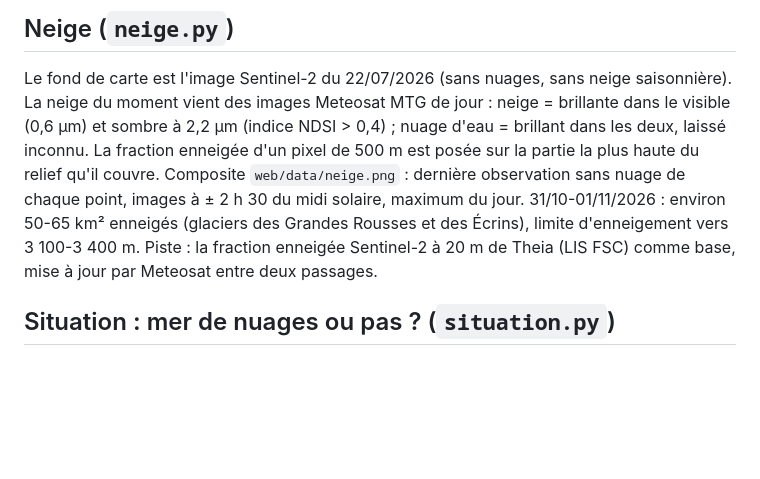
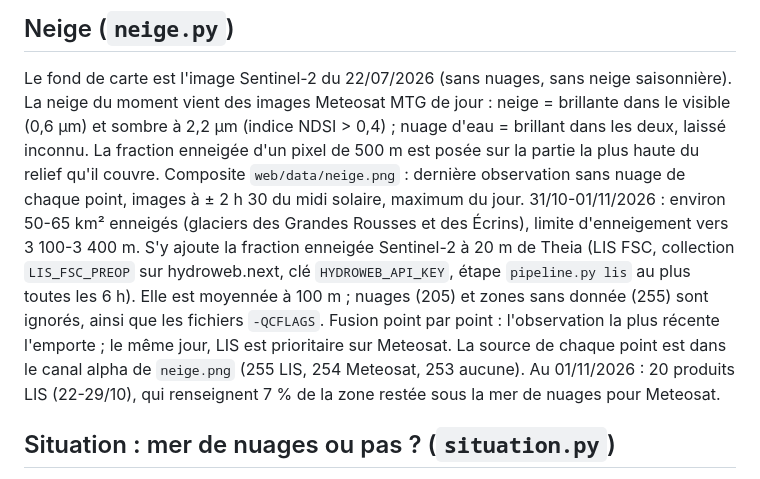
Before and after one commit to riderfou/cloud9, a Markdown page: README.md, the part around the change. GitHub-like rendering; blank space fills up the shorter version.

Commit message:
README : neige Sentinel-2 Theia LIS
Co-Authored-By: Claude Opus 5.5 <noreply@anthropic.com>
Claude-Session: https://claude.ai/code/session_01MEfaePDSG11DTNMjdjz9TR

```diff
--- a/README.md
+++ b/README.md
@@ -89,8 +89,12 @@ des images Meteosat MTG de jour : neige = brillante dans le visible (0,6 µm) et
 nuage d'eau = brillant dans les deux, laissé inconnu. La fraction enneigée d'un pixel de 500 m est posée sur la partie la
 plus haute du relief qu'il couvre. Composite `web/data/neige.png` : dernière observation sans nuage de chaque point, images
 à ± 2 h 30 du midi solaire, maximum du jour. 31/10-01/11/2026 : environ 50-65 km² enneigés (glaciers des Grandes Rousses et
-des Écrins), limite d'enneigement vers 3 100-3 400 m. Piste : la fraction enneigée Sentinel-2 à 20 m de Theia (LIS FSC)
-comme base, mise à jour par Meteosat entre deux passages.
+des Écrins), limite d'enneigement vers 3 100-3 400 m. S'y ajoute la fraction enneigée Sentinel-2 à 20 m de Theia
+(LIS FSC, collection `LIS_FSC_PREOP` sur hydroweb.next, clé `HYDROWEB_API_KEY`, étape `pipeline.py lis` au plus toutes
+les 6 h). Elle est moyennée à 100 m ; nuages (205) et zones sans donnée (255) sont ignorés, ainsi que les fichiers
+`-QCFLAGS`. Fusion point par point : l'observation la plus récente l'emporte ; le même jour, LIS est prioritaire sur
+Meteosat. La source de chaque point est dans le canal alpha de `neige.png` (255 LIS, 254 Meteosat, 253 aucune).
+Au 01/11/2026 : 20 produits LIS (22-29/10), qui renseignent 7 % de la zone restée sous la mer de nuages pour Meteosat.
 
 ## Situation : mer de nuages ou pas ? (`situation.py`)
 
```
